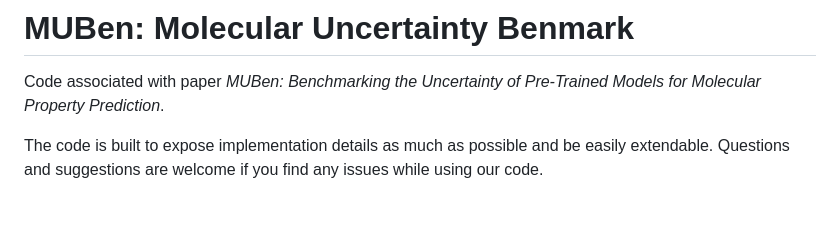
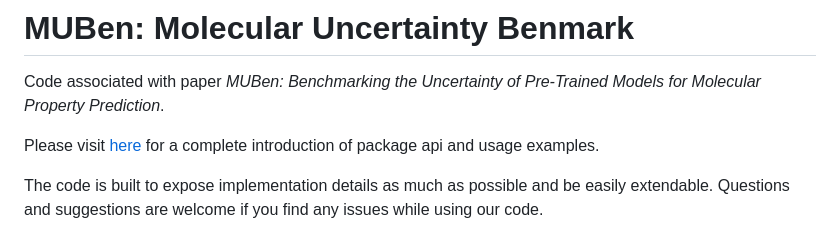
Before and after one commit to paper-submit-account/MUBen, a Markdown page: README.md, the part around the change. Rendered like a GitHub page; blank space fills up the shorter version.

```diff
--- a/README.md
+++ b/README.md
@@ -1,5 +1,7 @@
 # MUBen: **M**olecular **U**ncertainty **Ben**mark
 Code associated with paper *MUBen: Benchmarking the Uncertainty of Pre-Trained Models for Molecular Property Prediction*.
+
+Please visit [here](https://paper-submit-account.github.io/MUBen/) for a complete introduction of package api and usage examples.
 
 The code is built to expose implementation details as much as possible and be easily extendable.
 Questions and suggestions are welcome if you find any issues while using our code.
```
